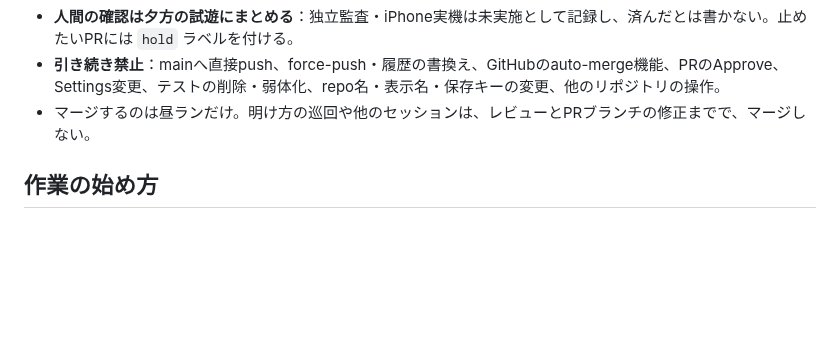
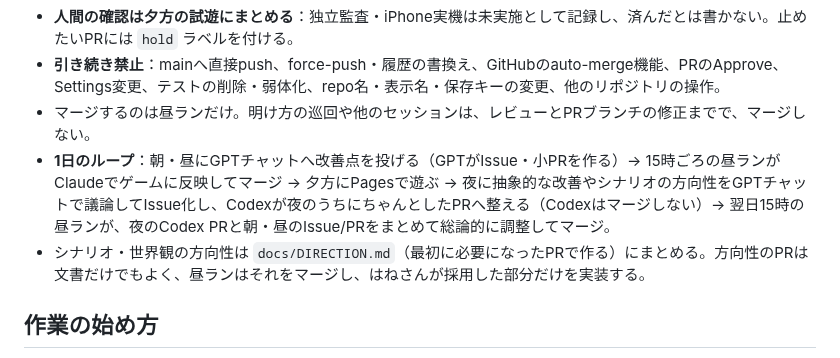
Before and after one commit to hane-san/SRPG, a Markdown page: docs/DEVELOPMENT.md, the part around the change. Drawn GitHub-style; blank space fills up the shorter version.

```diff
--- a/docs/DEVELOPMENT.md
+++ b/docs/DEVELOPMENT.md
@@ -14,6 +14,8 @@ GPTのチャット（GitHub接続あり）、Codex、Claude Codeから同じ `ha
 - **人間の確認は夕方の試遊にまとめる**：独立監査・iPhone実機は未実施として記録し、済んだとは書かない。止めたいPRには `hold` ラベルを付ける。
 - **引き続き禁止**：mainへ直接push、force-push・履歴の書換え、GitHubのauto-merge機能、PRのApprove、Settings変更、テストの削除・弱体化、repo名・表示名・保存キーの変更、他のリポジトリの操作。
 - マージするのは昼ランだけ。明け方の巡回や他のセッションは、レビューとPRブランチの修正までで、マージしない。
+- **1日のループ**：朝・昼にGPTチャットへ改善点を投げる（GPTがIssue・小PRを作る）→ 15時ごろの昼ランがClaudeでゲームに反映してマージ → 夕方にPagesで遊ぶ → 夜に抽象的な改善やシナリオの方向性をGPTチャットで議論してIssue化し、Codexが夜のうちにちゃんとしたPRへ整える（Codexはマージしない）→ 翌日15時の昼ランが、夜のCodex PRと朝・昼のIssue/PRをまとめて総論的に調整してマージ。
+- シナリオ・世界観の方向性は `docs/DIRECTION.md`（最初に必要になったPRで作る）にまとめる。方向性のPRは文書だけでもよく、昼ランはそれをマージし、はねさんが採用した部分だけを実装する。
 
 ## 作業の始め方
 
```
Also changed, not shown: AGENTS.md (+7 -0 lines), 1 other file.
